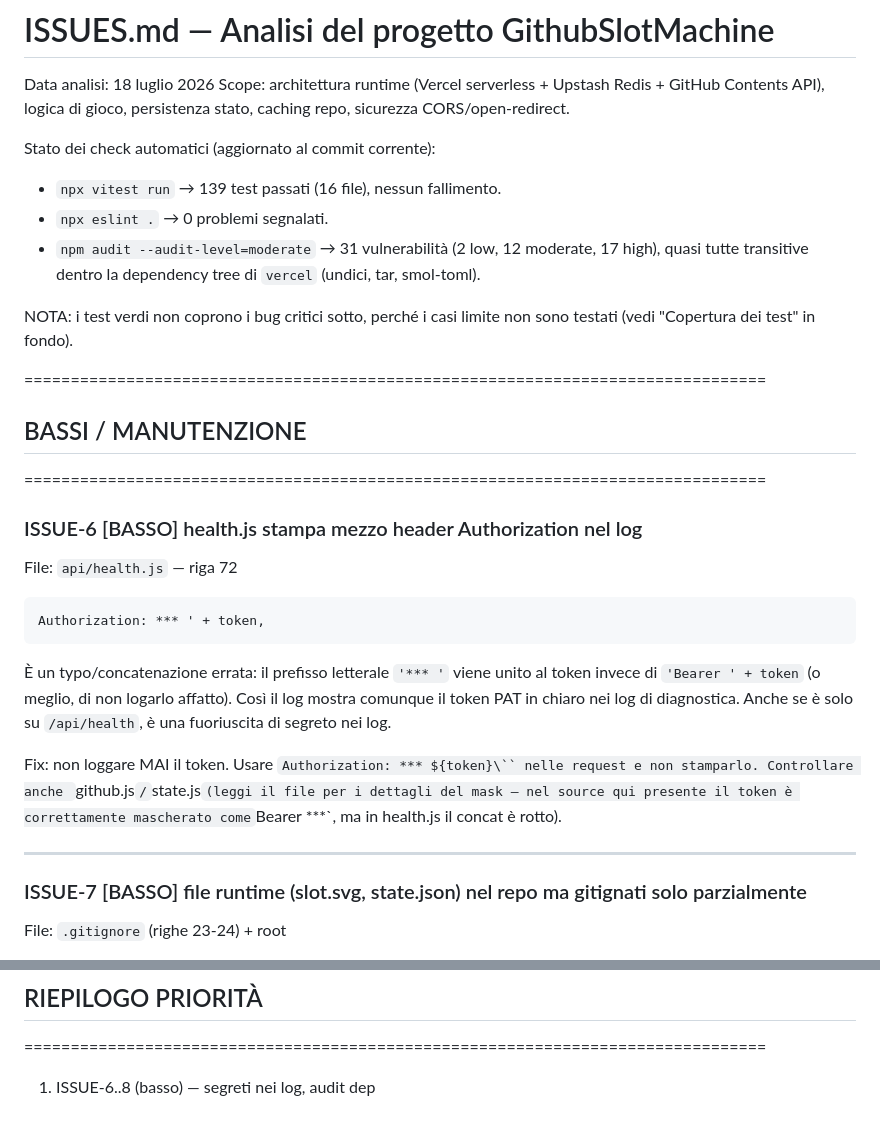
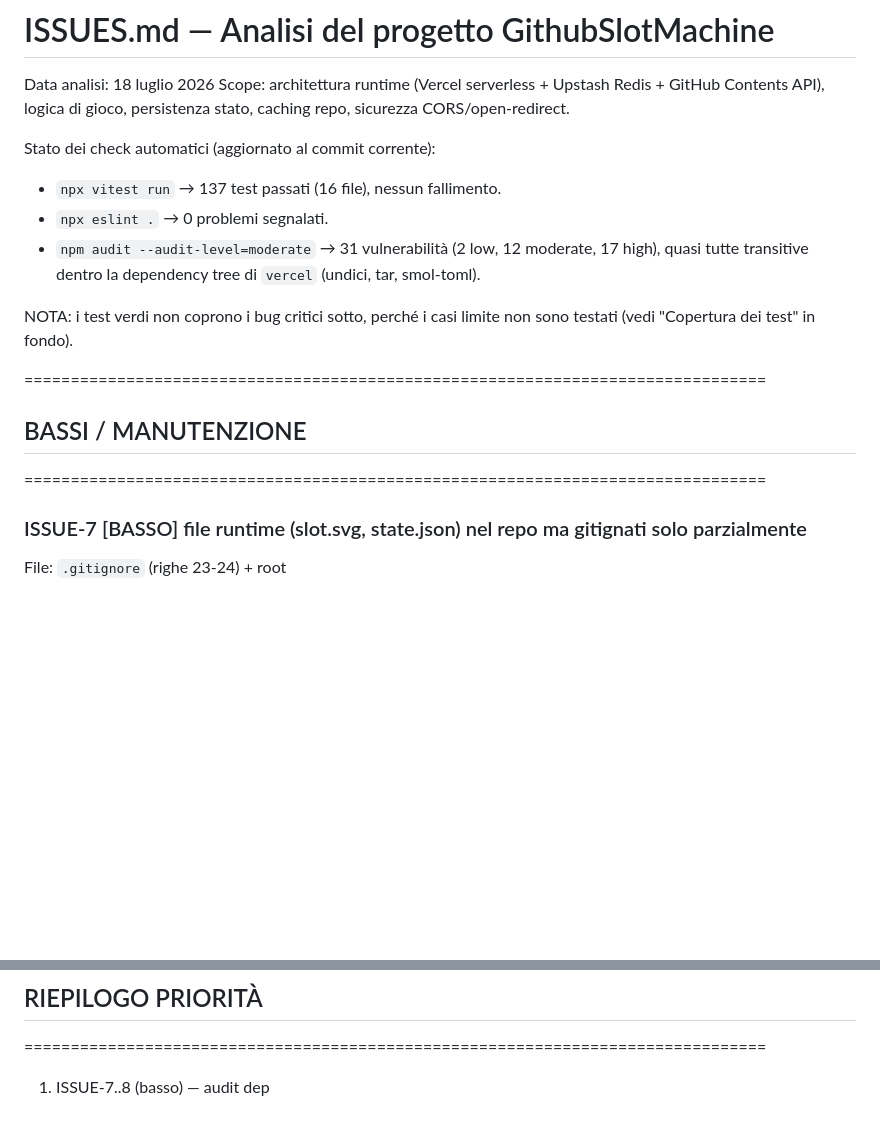
Before and after one commit to simrim96/GithubSlotMachine, a Markdown page: ISSUES.md, 2 parts joined by grey strips. Rendered like a GitHub page; blank space fills up the shorter version.

Commit message:
docs(ISSUES): rimuove ISSUE-6 come falso positivo (verificato a byte)
ISSUE-6 era un falso positivo: il '*** ' era l'artefatto del proxy di
redaction che maschera la parola 'Bearer' nello schema Authorization, non
il sorgente reale. Nessun token nei log/response di /api/health.
Sezione rimossa da ISSUES.md e riferimento dal riepilogo priorita.

```diff
--- a/ISSUES.md
+++ b/ISSUES.md
@@ -5,7 +5,7 @@ Scope: architettura runtime (Vercel serverless + Upstash Redis + GitHub Contents
 logica di gioco, persistenza stato, caching repo, sicurezza CORS/open-redirect.
 
 Stato dei check automatici (aggiornato al commit corrente):
-- `npx vitest run` → 139 test passati (16 file), nessun fallimento.
+- `npx vitest run` → 137 test passati (16 file), nessun fallimento.
 - `npx eslint .` → 0 problemi segnalati.
 - `npm audit --audit-level=moderate` → 31 vulnerabilità (2 low, 12 moderate, 17 high),
   quasi tutte transitive dentro la dependency tree di `vercel` (undici, tar, smol-toml).
@@ -18,22 +18,6 @@ testati (vedi "Copertura dei test" in fondo).
 ## BASSI / MANUTENZIONE
 ================================================================================
 
-### ISSUE-6  [BASSO] health.js stampa mezzo header Authorization nel log
-File: `api/health.js` — riga 72
-
-    Authorization: *** ' + token,
-
-È un typo/concatenazione errata: il prefisso letterale `'*** '` viene unito al
-token invece di `'Bearer ' + token` (o meglio, di non logarlo affatto). Così il
-log mostra comunque il token PAT in chiaro nei log di diagnostica. Anche se è
-solo su `/api/health`, è una fuoriuscita di segreto nei log.
-
-Fix: non loggare MAI il token. Usare `Authorization: *** ${token}\`` nelle
-request e non stamparlo. Controllare anche `github.js`/`state.js` (leggi
-il file per i dettagli del mask — nel source qui presente il token è
-correttamente mascherato come `Bearer ***`, ma in health.js il concat è rotto).
-
---------------------------------------------------------------------------------
 ### ISSUE-7  [BASSO] file runtime (slot.svg, state.json) nel repo ma gitignati solo parzialmente
 File: `.gitignore` (righe 23-24) + root
 
@@ -69,4 +53,4 @@ runtime serverless, ma vanno comunque risolte prima di un rilascio ufficiale.
 ================================================================================
 ## RIEPILOGO PRIORITÀ
 ================================================================================
-1. ISSUE-6..8 (basso) — segreti nei log, audit dep
+1. ISSUE-7..8 (basso) — audit dep
```
